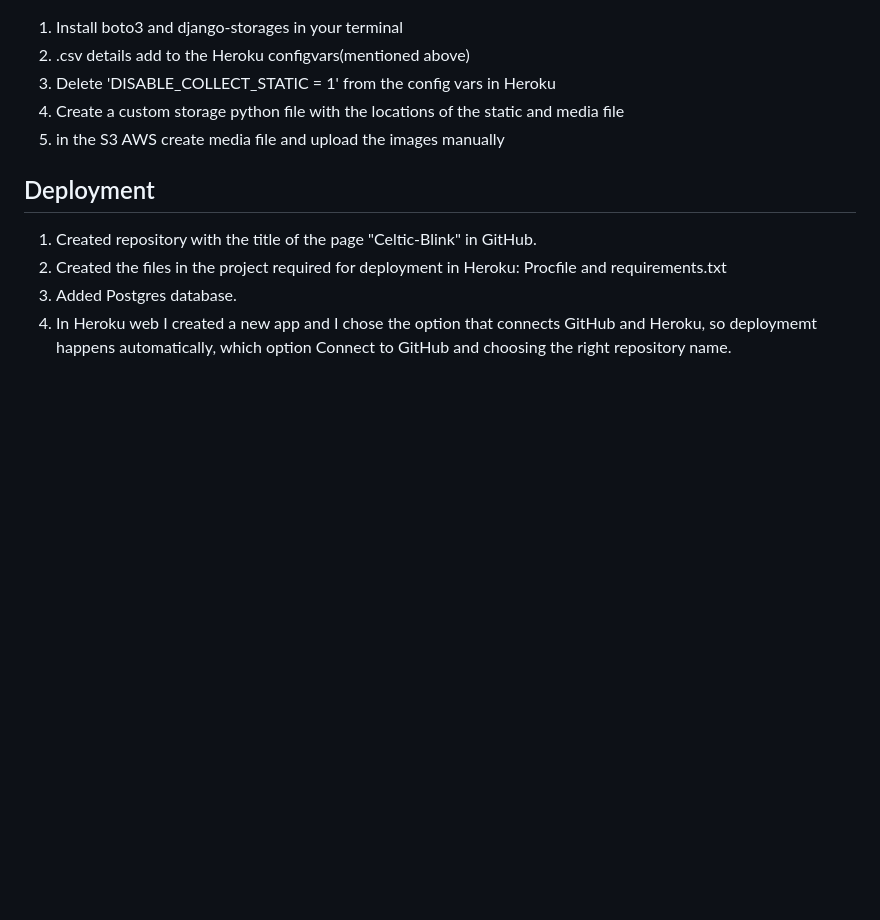
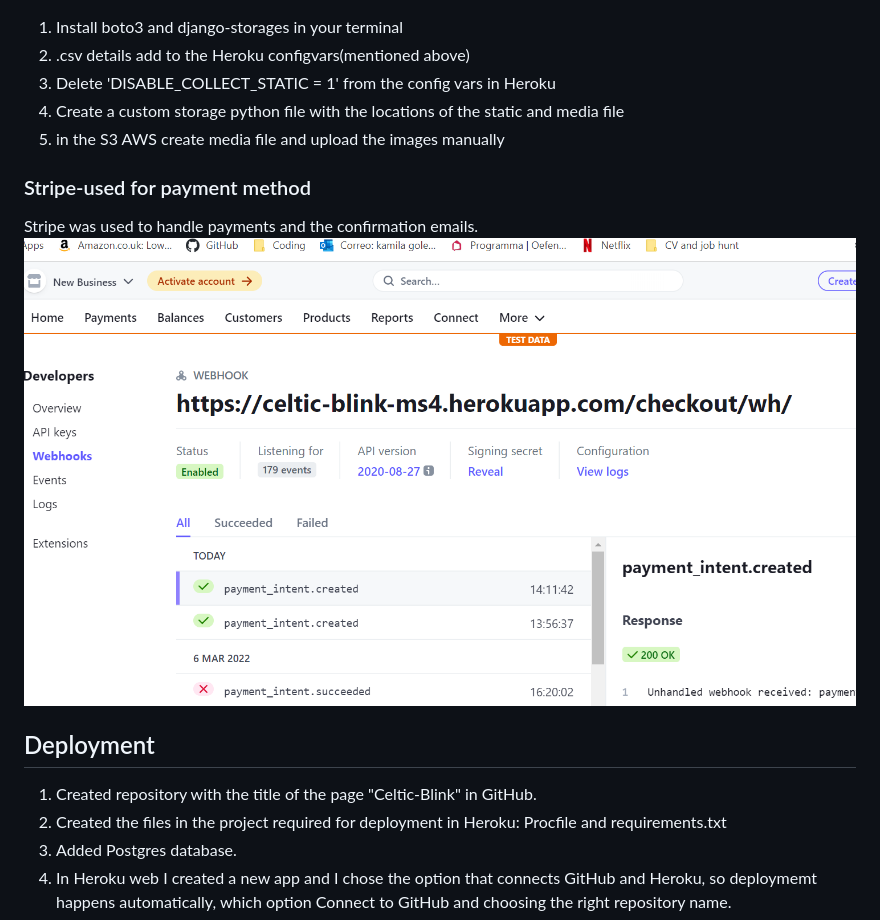
Before and after one commit to komfiGolabi/celtic-blink, a Markdown page: README.md, the part around the change printed below. Rendered like a GitHub page; pictures changed too: readme-images/stripe.jpg (added); blank space fills up the shorter version.

```diff
--- a/README.md
+++ b/README.md
@@ -212,6 +217,11 @@ Lighthouse testing was fluctuating slightly due to the course of the project and
 5. in the S3 AWS create media file and upload the images manually
 
 
+### Stripe-used for payment method
+
+Stripe was used to handle payments and the confirmation emails.
+![Stripe dashboard](/readme-images/stripe.jpg)
+
 ## Deployment
 
 1. Created repository with the title of the page "Celtic-Blink" in GitHub.
```
Also changed, not shown: other parts of README.md (+5 -0 lines), readme-images/checkout-product.jpg (added), readme-images/checkout-success.jpg (added), 1 other file.
